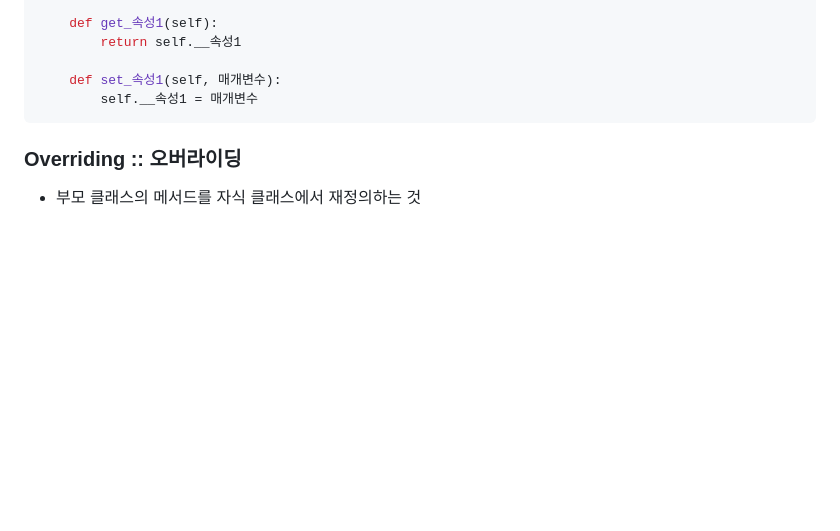
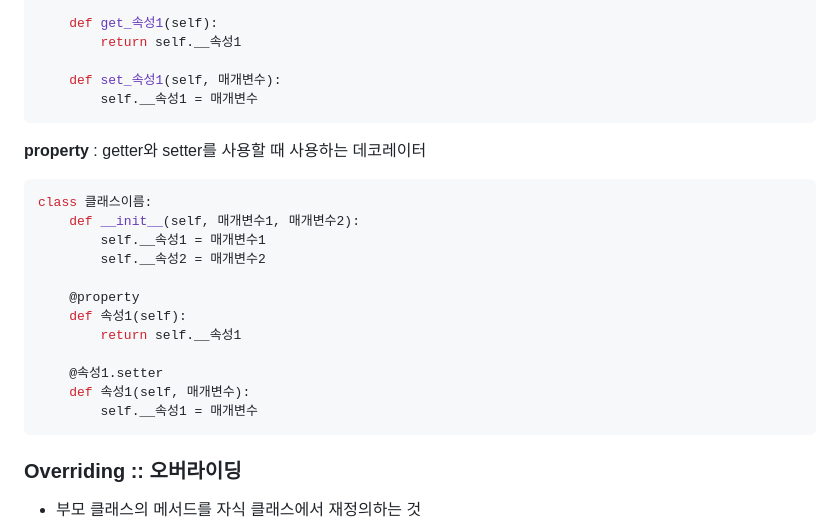
Before and after one commit to SukbeomH/Woori_FISA, a Markdown page: 00_study_log/0716_1.md, the part around the change. Rendered like a GitHub page; blank space fills up the shorter version.

Commit message:
update scribbles

````diff
--- a/00_study_log/0716_1.md
+++ b/00_study_log/0716_1.md
@@ -73,6 +73,23 @@ class 클래스이름:
         self.__속성1 = 매개변수
 ```
 
+**property** : getter와 setter를 사용할 때 사용하는 데코레이터
+
+```python
+class 클래스이름:
+    def __init__(self, 매개변수1, 매개변수2):
+        self.__속성1 = 매개변수1
+        self.__속성2 = 매개변수2
+
+    @property
+    def 속성1(self):
+        return self.__속성1
+
+    @속성1.setter
+    def 속성1(self, 매개변수):
+        self.__속성1 = 매개변수
+```
+
 ### Overriding :: 오버라이딩
 - 부모 클래스의 메서드를 자식 클래스에서 재정의하는 것
 
````
